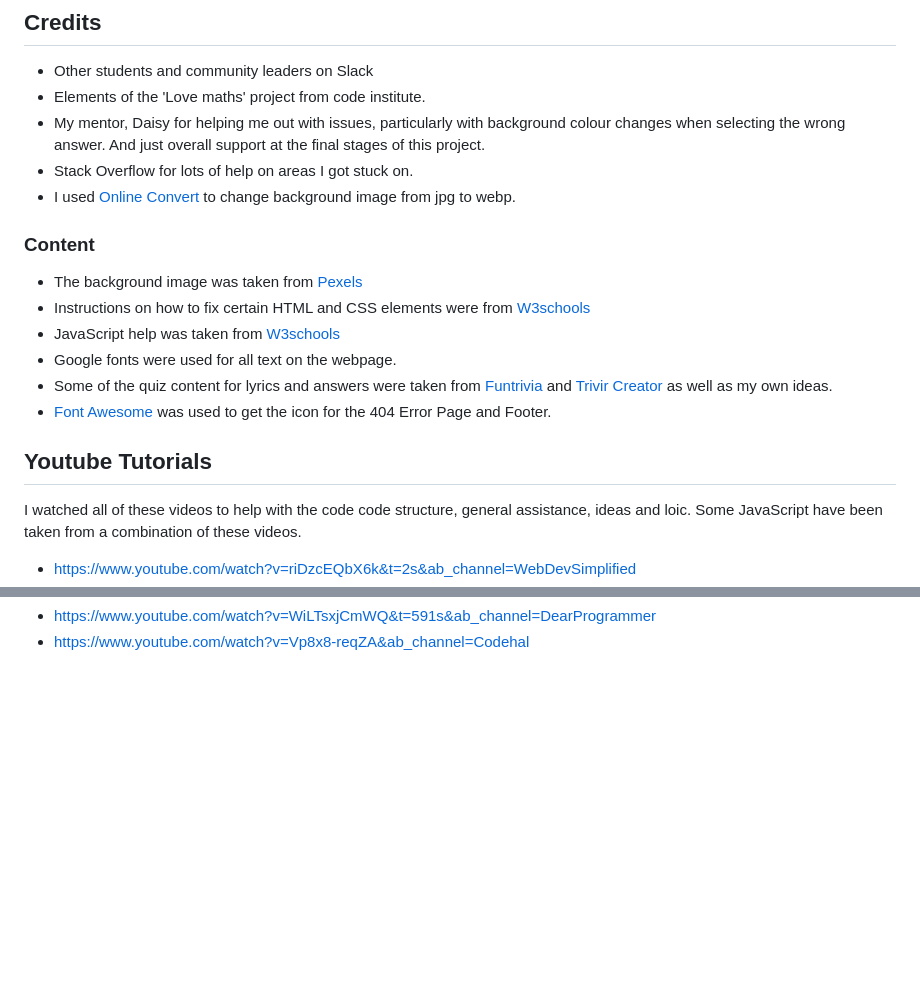
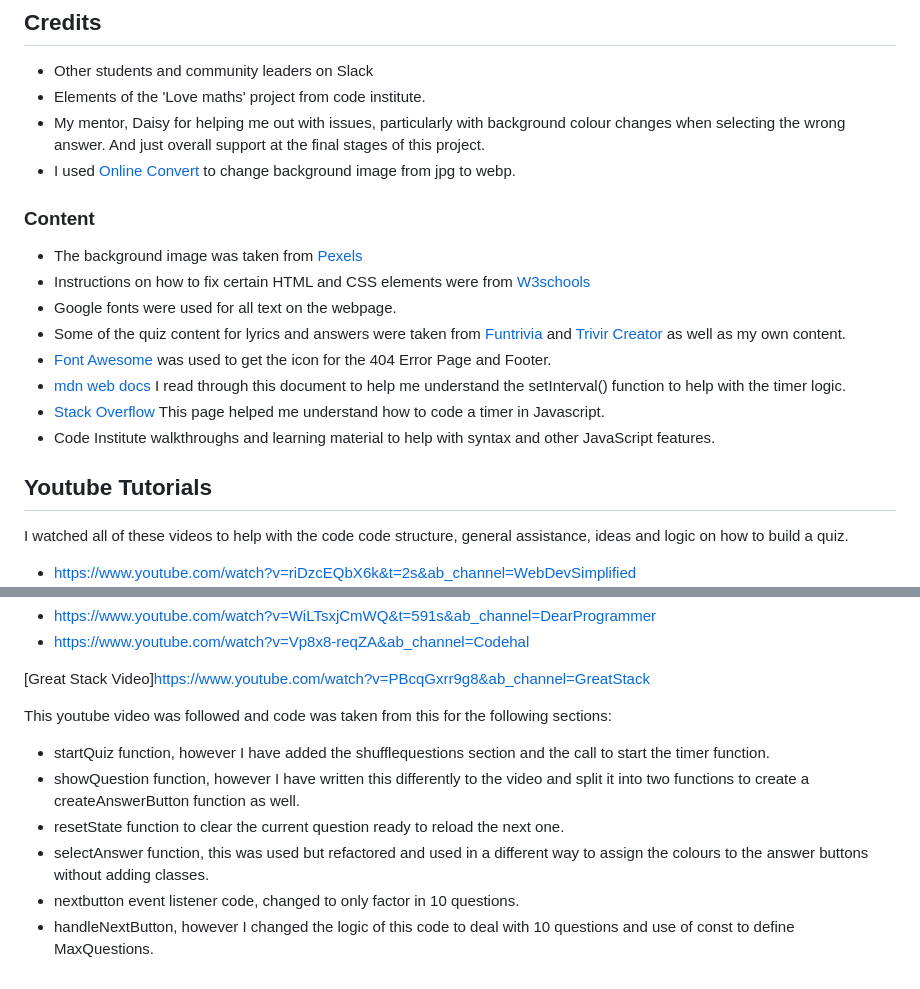
Before and after one commit to philtipping31/PP2---GuessTheLyrics, a Markdown page: README.md, 2 parts joined by grey strips. GitHub-like rendering; blank space fills up the shorter version.

Commit message:
Update readme content and credits section

```diff
--- a/README.md
+++ b/README.md
@@ -280,7 +280,6 @@ Navigate to the GitHub and locate the Repository you want to clone to use locall
 - Other students and community leaders on Slack
 - Elements of the 'Love maths' project from code institute.
 - My mentor, Daisy for helping me out with issues, particularly with background colour changes when selecting the wrong answer. And just overall support at the final stages of this project.
-- Stack Overflow for lots of help on areas I got stuck on.
 - I used [Online Convert](https://www.online-convert.com/result#j=da9e1849-dd3f-4e39-be93-86f649a506d5) to change background image from jpg to webp.
 
 ### Content
@@ -289,11 +288,14 @@ Navigate to the GitHub and locate the Repository you want to clone to use locall
 - Instructions on how to fix certain HTML and CSS elements were from [W3schools](https://www.w3schools.com)
-- JavaScript help was taken from [W3schools](https://www.w3chools.com)
 - Google fonts were used for all text on the webpage.
-- Some of the quiz content for lyrics and answers were taken from [Funtrivia](https://www.funtrivia.com/trivia-quiz/Music/Finish-the-Lyrics-233200.html) and [Trivir Creator](https://triviacreator.com/quiz/tbeRToU) as well as my own ideas.
+- Some of the quiz content for lyrics and answers were taken from [Funtrivia](https://www.funtrivia.com/trivia-quiz/Music/Finish-the-Lyrics-233200.html) and [Trivir Creator](https://triviacreator.com/quiz/tbeRToU) as well as my own content.
 - [Font Awesome](https://fontawesome.com/icons) was used to get the icon for the 404 Error Page and Footer.
+- [mdn web docs](https://developer.mozilla.org/en-US/docs/Web/API/setInterval) I read through this document to help me understand the setInterval() function to help with the timer logic.
+- [Stack Overflow](https://stackoverflow.com/questions/31559469/how-to-create-a-simple-javascript-timer) This page helped me understand how to code a timer in Javascript.
+- Code Institute walkthroughs and learning material to help with syntax and other JavaScript features.
+
 
 ## Youtube Tutorials
 
-I watched all of these videos to help with the code code structure, general assistance, ideas and loic. Some JavaScript have been taken from a combination of these videos.
+I watched all of these videos to help with the code code structure, general assistance, ideas and logic on how to build a quiz.
 
 - <https://www.youtube.com/watch?v=riDzcEQbX6k&t=2s&ab_channel=WebDevSimplified>
@@ -301,2 +302,14 @@ I watched all of these videos to help with the code code structure, general assi
 - <https://www.youtube.com/watch?v=WiLTsxjCmWQ&t=591s&ab_channel=DearProgrammer>
 - <https://www.youtube.com/watch?v=Vp8x8-reqZA&ab_channel=Codehal>
+
+
+[Great Stack Video]<https://www.youtube.com/watch?v=PBcqGxrr9g8&ab_channel=GreatStack>
+
+This youtube video was followed and code was taken from this for the following sections:
+
+- startQuiz function, however I have added the shufflequestions section and the call to start the timer function.
+- showQuestion function, however I have written this differently to the video and split it into two functions to create a createAnswerButton function as well.
+- resetState function to clear the current question ready to reload the next one.
+- selectAnswer function, this was used but refactored and used in a different way to assign the colours to the answer buttons without adding classes.
+- nextbutton event listener code, changed to only factor in 10 questions.
+- handleNextButton, however I changed the logic of this code to deal with 10 questions and use of const to define MaxQuestions.
```
Also changed, not shown: other parts of README.md (+1 -2 lines).
